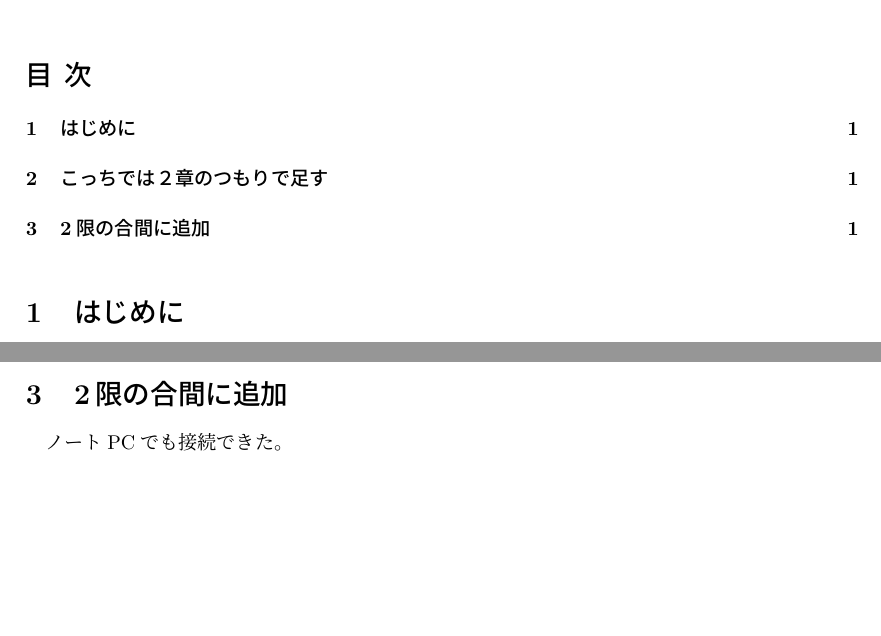
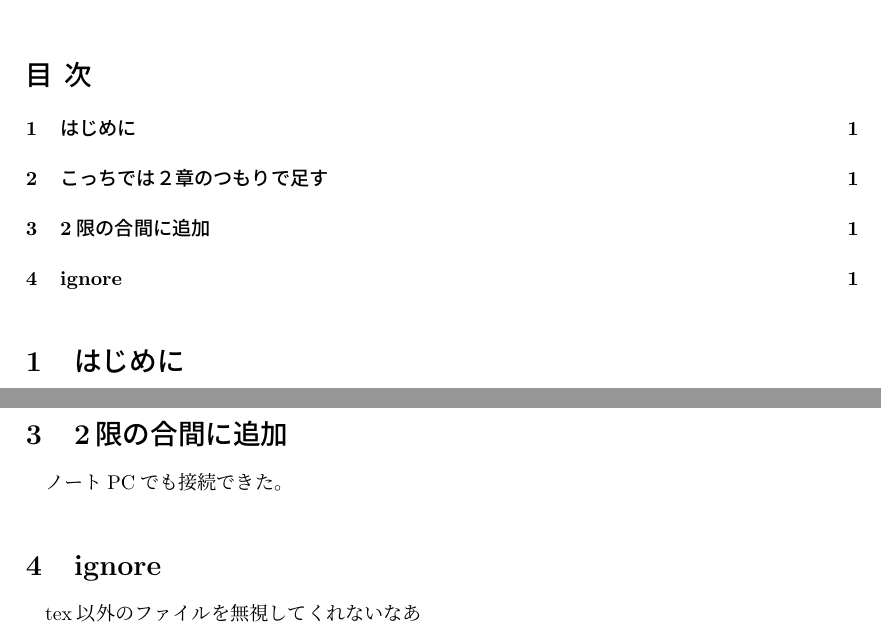
Before and after one commit to sadayakubo/test070707, a LaTeX document (updatetest.tex): two parts of the page, joined at a grey line, cut so that both start at the same text, the shorter picture padded with empty space. Compiled offline with upLaTeX and dvipdfmx.

```diff
--- a/updatetest.tex
+++ b/updatetest.tex
@@ -26,4 +26,7 @@
 \section{2限の合間に追加}
 ノートPCでも接続できた。
 
+\section{ignore}
+tex以外のファイルを無視してくれないなあ
+
 \end{document}
```
Also changed, not shown: updatetest.pdf, 7 other files.
